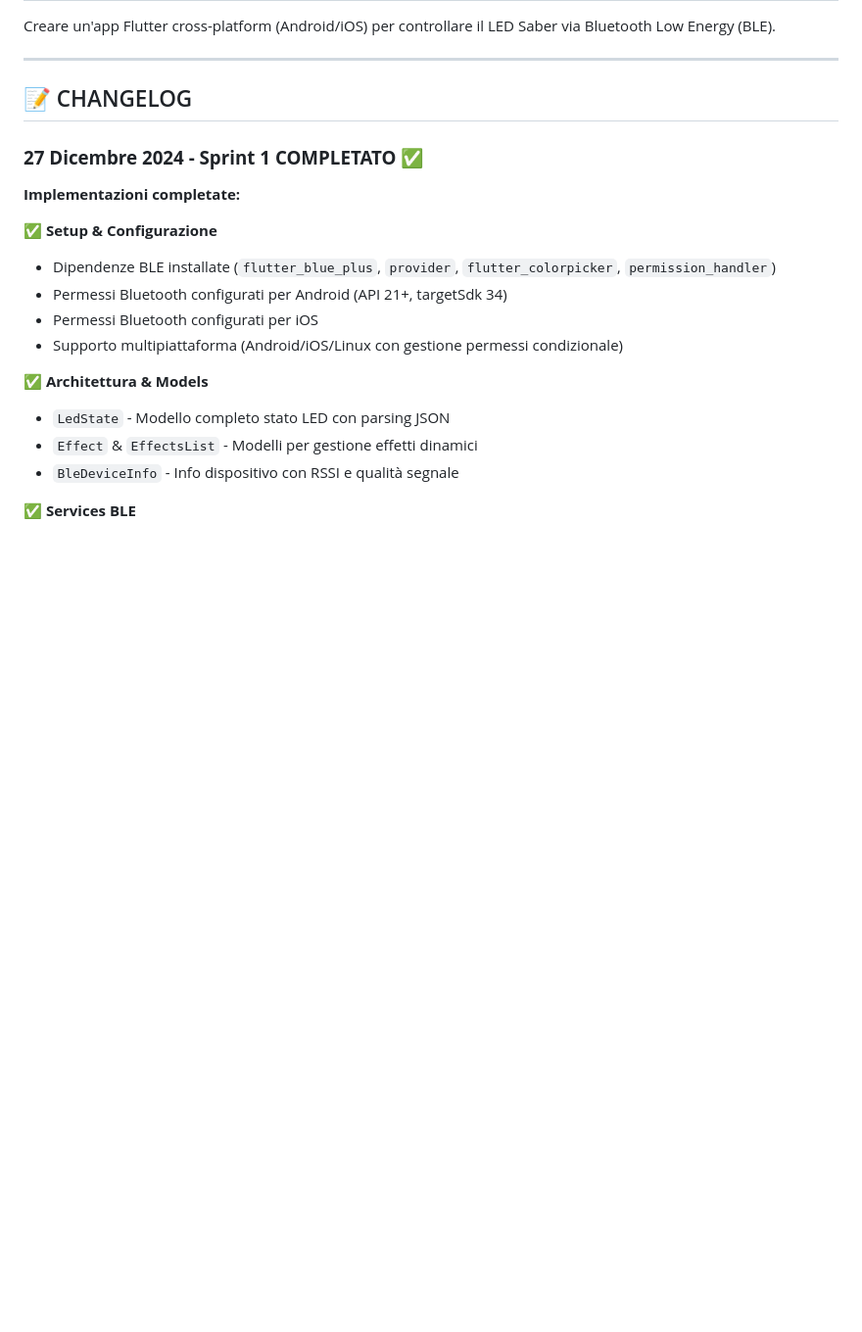
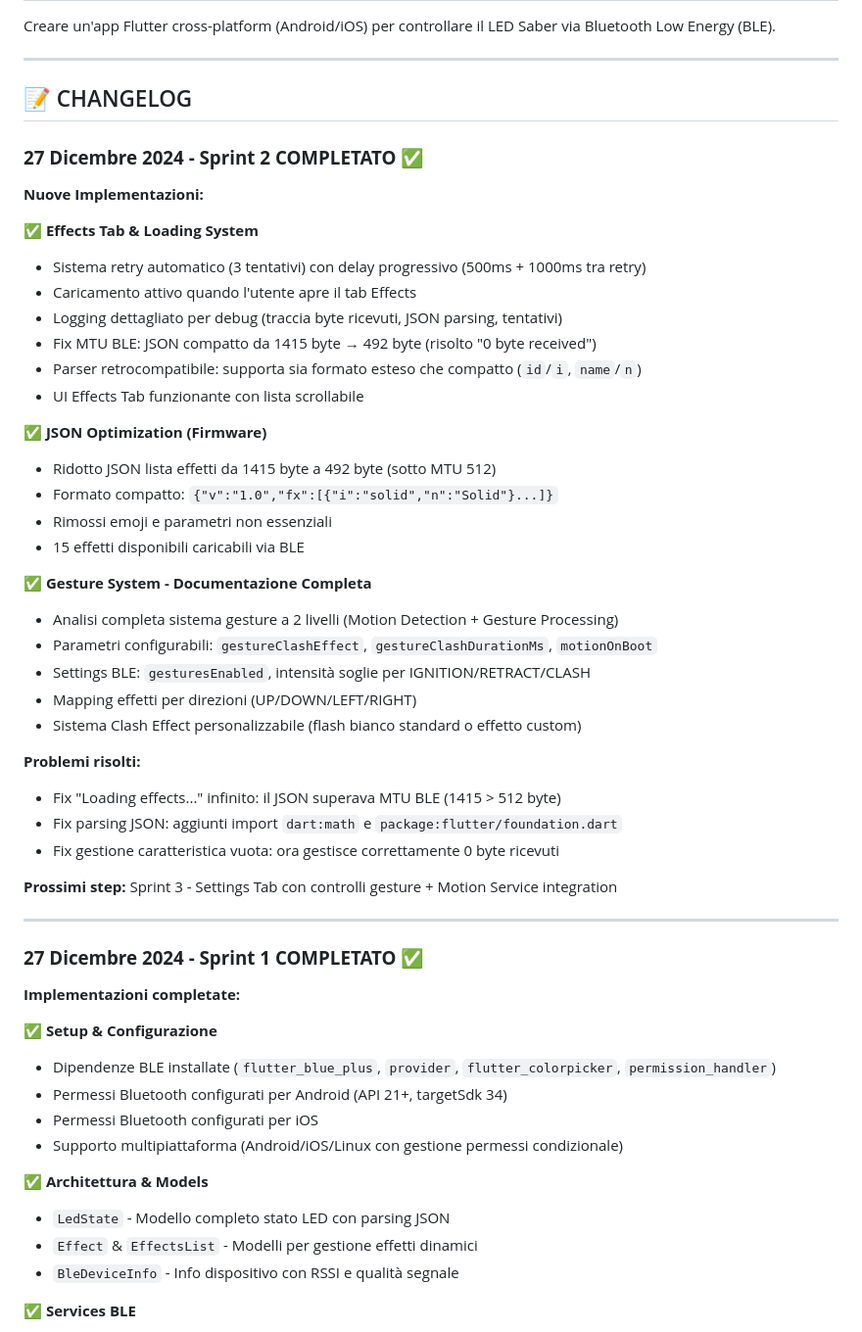
Before and after one commit to rederyk/LedSaber, a Markdown page: AppMobile/flutter_led_saber/ROADMAP_APP_MOBILE.md, the part around the change printed below. Shown: that part at 98% size. Drawn GitHub-style; blank space fills up the shorter version.

```diff
--- a/AppMobile/flutter_led_saber/ROADMAP_APP_MOBILE.md
+++ b/AppMobile/flutter_led_saber/ROADMAP_APP_MOBILE.md
@@ -6,6 +6,40 @@ Creare un'app Flutter cross-platform (Android/iOS) per controllare il LED Saber
 ---
 
 ## 📝 CHANGELOG
+
+### **27 Dicembre 2024 - Sprint 2 COMPLETATO** ✅
+
+**Nuove Implementazioni:**
+
+✅ **Effects Tab & Loading System**
+- Sistema retry automatico (3 tentativi) con delay progressivo (500ms + 1000ms tra retry)
+- Caricamento attivo quando l'utente apre il tab Effects
+- Logging dettagliato per debug (traccia byte ricevuti, JSON parsing, tentativi)
+- Fix MTU BLE: JSON compatto da 1415 byte → 492 byte (risolto "0 byte received")
+- Parser retrocompatibile: supporta sia formato esteso che compatto (`id`/`i`, `name`/`n`)
+- UI Effects Tab funzionante con lista scrollabile
+
+✅ **JSON Optimization (Firmware)**
+- Ridotto JSON lista effetti da 1415 byte a 492 byte (sotto MTU 512)
+- Formato compatto: `{"v":"1.0","fx":[{"i":"solid","n":"Solid"}...]}`
+- Rimossi emoji e parametri non essenziali
+- 15 effetti disponibili caricabili via BLE
+
+✅ **Gesture System - Documentazione Completa**
+- Analisi completa sistema gesture a 2 livelli (Motion Detection + Gesture Processing)
+- Parametri configurabili: `gestureClashEffect`, `gestureClashDurationMs`, `motionOnBoot`
+- Settings BLE: `gesturesEnabled`, intensità soglie per IGNITION/RETRACT/CLASH
+- Mapping effetti per direzioni (UP/DOWN/LEFT/RIGHT)
+- Sistema Clash Effect personalizzabile (flash bianco standard o effetto custom)
+
+**Problemi risolti:**
+- Fix "Loading effects..." infinito: il JSON superava MTU BLE (1415 > 512 byte)
+- Fix parsing JSON: aggiunti import `dart:math` e `package:flutter/foundation.dart`
+- Fix gestione caratteristica vuota: ora gestisce correttamente 0 byte ricevuti
+
+**Prossimi step:** Sprint 3 - Settings Tab con controlli gesture + Motion Service integration
+
+---
 
 ### **27 Dicembre 2024 - Sprint 1 COMPLETATO** ✅
 
```
Also changed, not shown: other parts of AppMobile/flutter_led_saber/ROADMAP_APP_MOBILE.md (+129 -30 lines).
